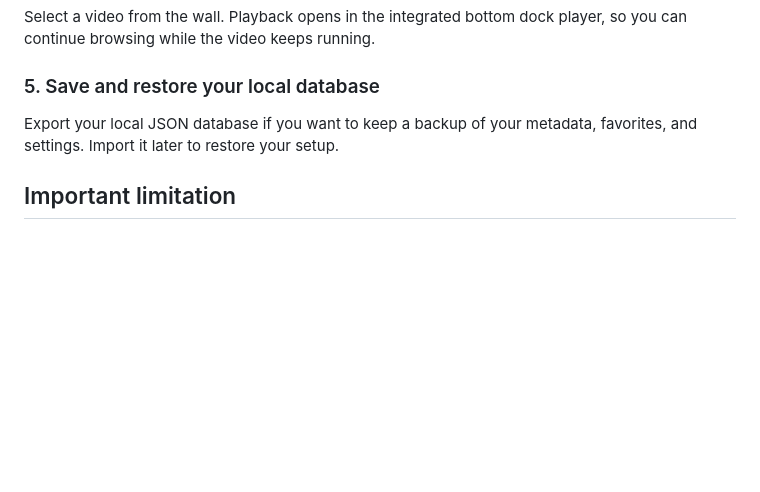
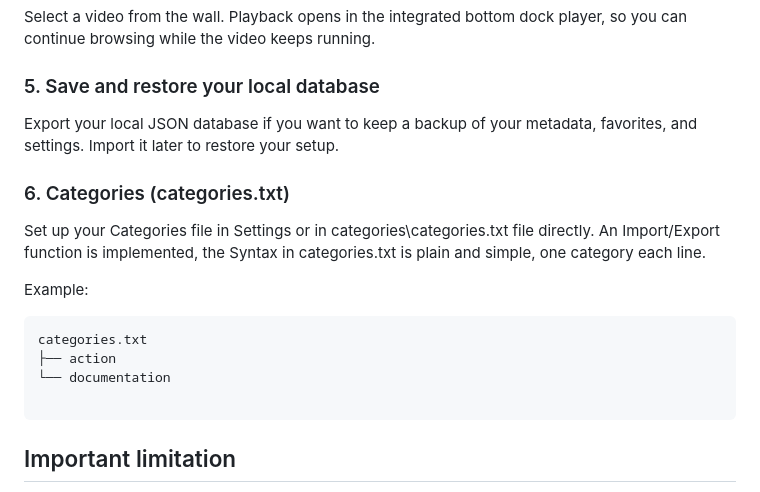
Before and after one commit to complicatiion/mediawall, a Markdown page: README.md, the part around the change. GitHub-like rendering; blank space fills up the shorter version.

````diff
--- a/README.md
+++ b/README.md
@@ -77,6 +77,18 @@ Select a video from the wall. Playback opens in the integrated bottom dock playe
 ### 5. Save and restore your local database
 Export your local JSON database if you want to keep a backup of your metadata, favorites, and settings. Import it later to restore your setup.
 
+### 6. Categories (categories.txt)
+Set up your Categories file in Settings or in categories\categories.txt file directly.
+An Import/Export function is implemented, the Syntax in categories.txt is plain and simple, one category each line.
+
+Example:
+```text
+categories.txt
+├── action
+└── documentation
+
+```
+
 ## Important limitation
 
 MediaWall runs without a backend, which keeps it simple, but this also means the browser controls access to local files.
````
